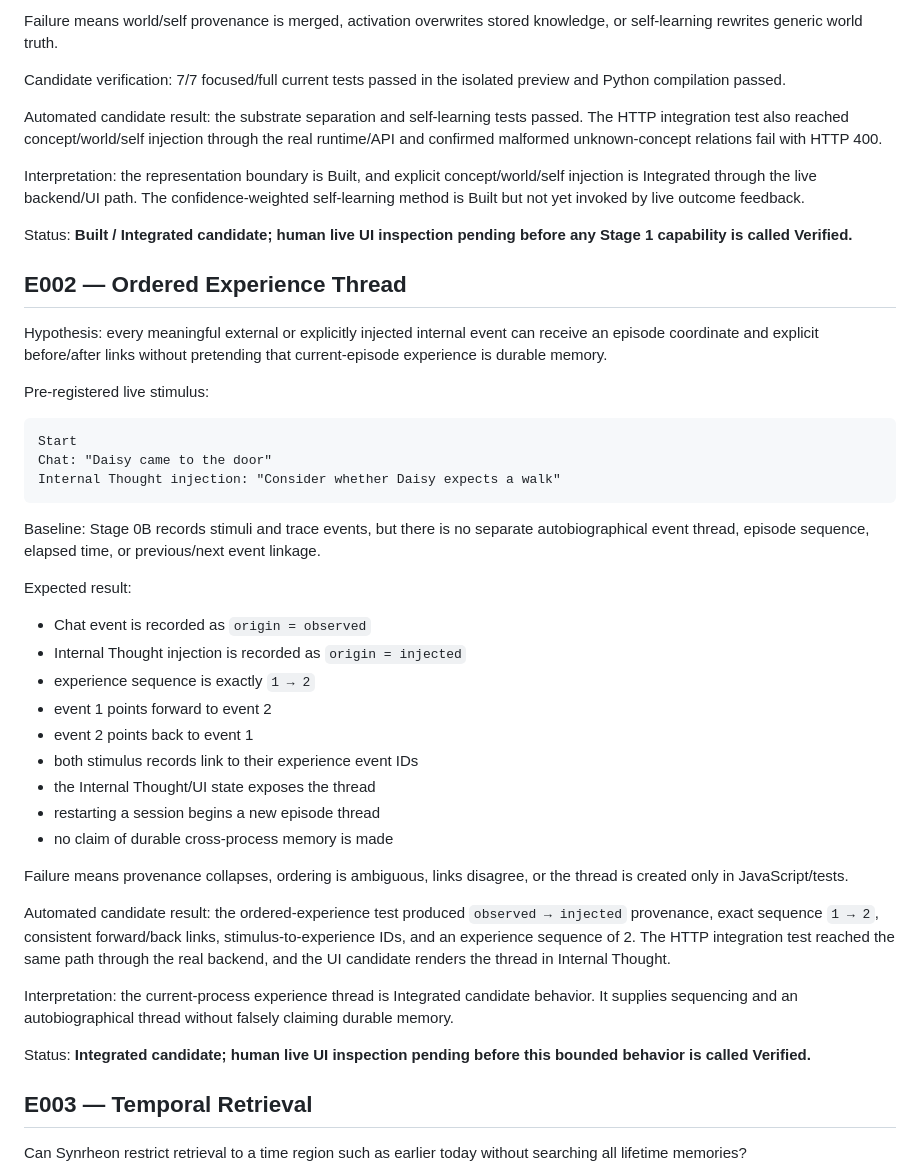
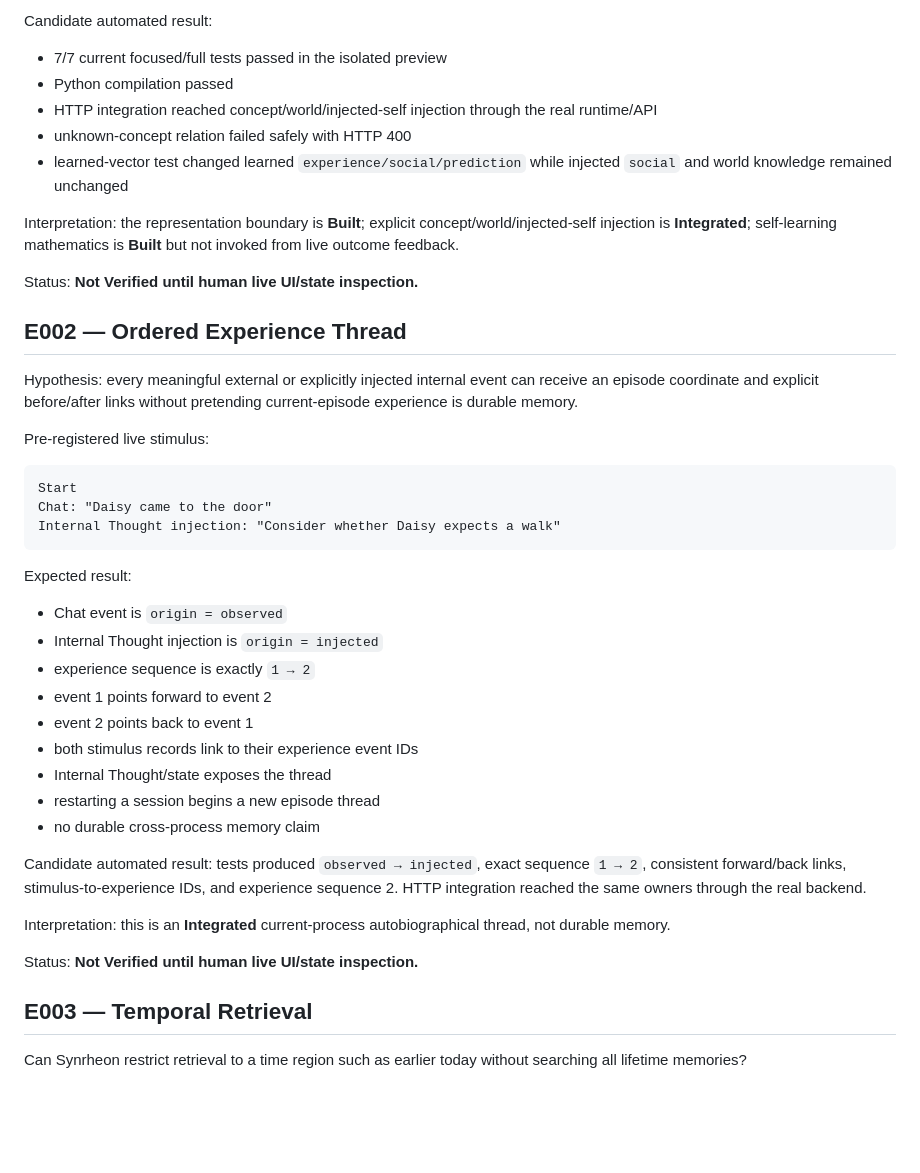
Before and after one commit to Logancarton/Synrheon, a Markdown page: docs/EXPERIMENTS.md, the part around one of its changes. GitHub-like rendering; blank space fills up the shorter version.

````diff
--- a/docs/EXPERIMENTS.md
+++ b/docs/EXPERIMENTS.md
@@ -91,17 +51,18 @@ Expected result:
 
-Failure means world/self provenance is merged, activation overwrites stored knowledge, or self-learning rewrites generic world truth.
+Candidate automated result:
+- 7/7 current focused/full tests passed in the isolated preview
+- Python compilation passed
+- HTTP integration reached concept/world/injected-self injection through the real runtime/API
+- unknown-concept relation failed safely with HTTP 400
+- learned-vector test changed learned `experience/social/prediction` while injected `social` and world knowledge remained unchanged
 
-Candidate verification: 7/7 focused/full current tests passed in the isolated preview and Python compilation passed.
+Interpretation: the representation boundary is **Built**; explicit concept/world/injected-self injection is **Integrated**; self-learning mathematics is **Built** but not invoked from live outcome feedback.
 
-Automated candidate result: the substrate separation and self-learning tests passed. The HTTP integration test also reached concept/world/self injection through the real runtime/API and confirmed malformed unknown-concept relations fail with HTTP 400.
-
-Interpretation: the representation boundary is Built, and explicit concept/world/self injection is Integrated through the live backend/UI path. The confidence-weighted self-learning method is Built but not yet invoked by live outcome feedback.
-
-Status: **Built / Integrated candidate; human live UI inspection pending before any Stage 1 capability is called Verified.**
+Status: **Not Verified until human live UI/state inspection.**
 
 ## E002 — Ordered Experience Thread
 
-Hypothesis: every meaningful external or explicitly injected internal event can receive an episode coordinate and explicit before/after links without pretending that current-episode experience is durable memory.
+Hypothesis: every meaningful external or explicitly injected internal event can receive an episode coordinate and explicit before/after links without pretending current-episode experience is durable memory.
 
 Pre-registered live stimulus:
 
@@ -111,26 +72,22 @@ Chat: "Daisy came to the door"
 Internal Thought injection: "Consider whether Daisy expects a walk"
 ```
 
-Baseline: Stage 0B records stimuli and trace events, but there is no separate autobiographical event thread, episode sequence, elapsed time, or previous/next event linkage.
-
 Expected result:
-- Chat event is recorded as `origin = observed`
-- Internal Thought injection is recorded as `origin = injected`
+- Chat event is `origin = observed`
+- Internal Thought injection is `origin = injected`
 - experience sequence is exactly `1 → 2`
 - event 1 points forward to event 2
 - event 2 points back to event 1
 - both stimulus records link to their experience event IDs
-- the Internal Thought/UI state exposes the thread
+- Internal Thought/state exposes the thread
 - restarting a session begins a new episode thread
-- no claim of durable cross-process memory is made
+- no durable cross-process memory claim
 
-Failure means provenance collapses, ordering is ambiguous, links disagree, or the thread is created only in JavaScript/tests.
+Candidate automated result: tests produced `observed → injected`, exact sequence `1 → 2`, consistent forward/back links, stimulus-to-experience IDs, and experience sequence 2. HTTP integration reached the same owners through the real backend.
 
-Automated candidate result: the ordered-experience test produced `observed → injected` provenance, exact sequence `1 → 2`, consistent forward/back links, stimulus-to-experience IDs, and an experience sequence of 2. The HTTP integration test reached the same path through the real backend, and the UI candidate renders the thread in Internal Thought.
+Interpretation: this is an **Integrated** current-process autobiographical thread, not durable memory.
 
-Interpretation: the current-process experience thread is Integrated candidate behavior. It supplies sequencing and an autobiographical thread without falsely claiming durable memory.
-
-Status: **Integrated candidate; human live UI inspection pending before this bounded behavior is called Verified.**
+Status: **Not Verified until human live UI/state inspection.**
 
 ## E003 — Temporal Retrieval
 
````
Also changed, not shown: other parts of docs/EXPERIMENTS.md (+15 -55 lines).
